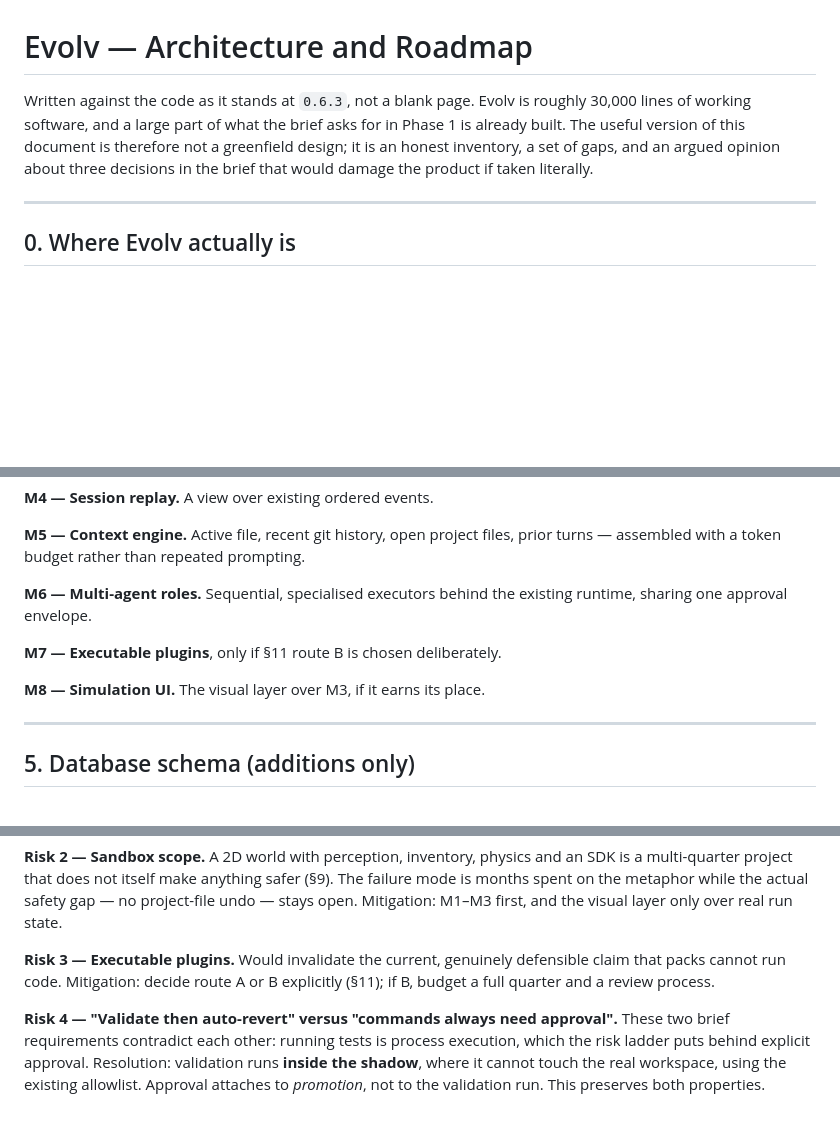
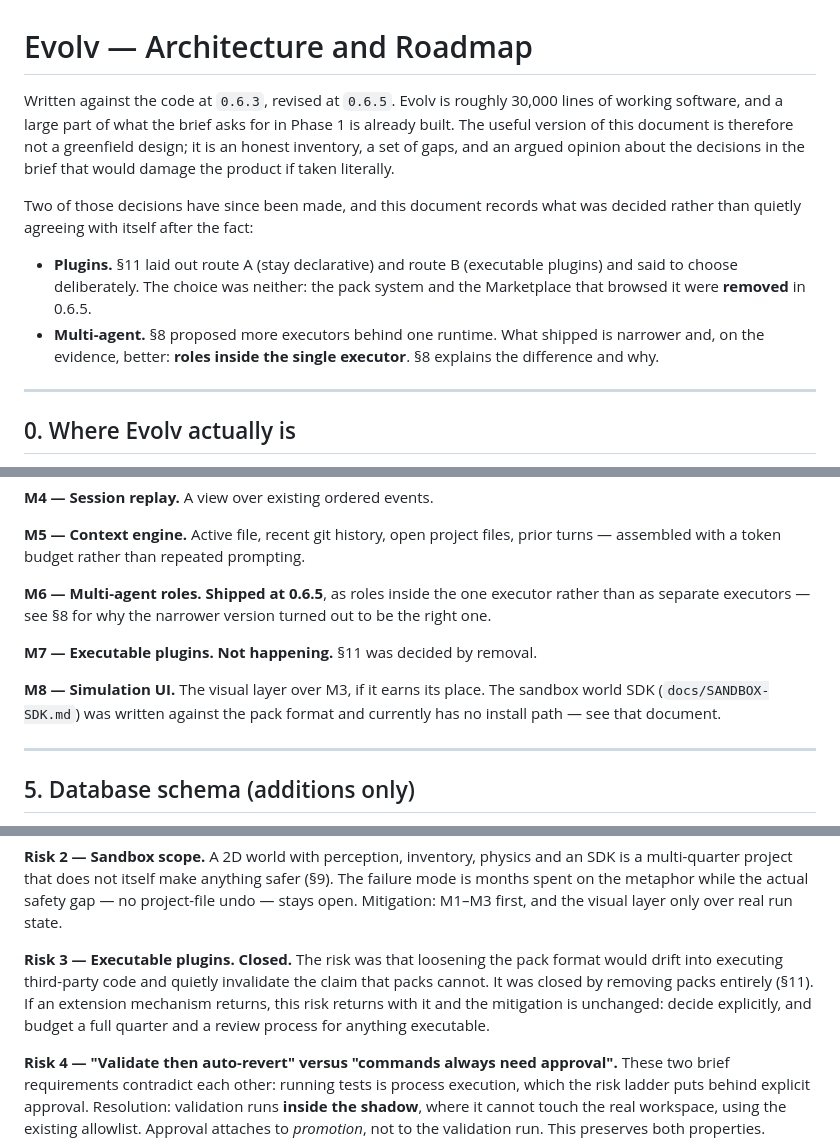
Before and after one commit to WI7ARD/evolv-ai, a Markdown page: docs/EVOLV-ROADMAP.md, 3 parts joined by grey strips. Rendered like a GitHub page; blank space fills up the shorter version.

```diff
--- a/docs/EVOLV-ROADMAP.md
+++ b/docs/EVOLV-ROADMAP.md
@@ -1,11 +1,21 @@
 # Evolv — Architecture and Roadmap
 
-Written against the code as it stands at `0.6.3`, not a blank page. Evolv is
-roughly 30,000 lines of working software, and a large part of what the brief
-asks for in Phase 1 is already built. The useful version of this document is
-therefore not a greenfield design; it is an honest inventory, a set of gaps,
-and an argued opinion about three decisions in the brief that would damage the
-product if taken literally.
+Written against the code at `0.6.3`, revised at `0.6.5`. Evolv is roughly
+30,000 lines of working software, and a large part of what the brief asks for in
+Phase 1 is already built. The useful version of this document is therefore not a
+greenfield design; it is an honest inventory, a set of gaps, and an argued
+opinion about the decisions in the brief that would damage the product if taken
+literally.
+
+Two of those decisions have since been made, and this document records what was
+decided rather than quietly agreeing with itself after the fact:
+
+- **Plugins.** §11 laid out route A (stay declarative) and route B (executable
+  plugins) and said to choose deliberately. The choice was neither: the pack
+  system and the Marketplace that browsed it were **removed** in 0.6.5.
+- **Multi-agent.** §8 proposed more executors behind one runtime. What shipped
+  is narrower and, on the evidence, better: **roles inside the single executor**.
+  §8 explains the difference and why.
 
 ---
 
@@ -187,12 +198,15 @@ tests/lint/build run there, failure discards, success offers promotion.
 **M5 — Context engine.** Active file, recent git history, open project files,
 prior turns — assembled with a token budget rather than repeated prompting.
 
-**M6 — Multi-agent roles.** Sequential, specialised executors behind the
-existing runtime, sharing one approval envelope.
+**M6 — Multi-agent roles. Shipped at 0.6.5**, as roles inside the one executor
+rather than as separate executors — see §8 for why the narrower version turned
+out to be the right one.
 
-**M7 — Executable plugins**, only if §11 route B is chosen deliberately.
+**M7 — Executable plugins. Not happening.** §11 was decided by removal.
 
-**M8 — Simulation UI.** The visual layer over M3, if it earns its place.
+**M8 — Simulation UI.** The visual layer over M3, if it earns its place. The
+sandbox world SDK (`docs/SANDBOX-SDK.md`) was written against the pack format
+and currently has no install path — see that document.
 
 ---
 
@@ -540,9 +600,12 @@ an SDK is a multi-quarter project that does not itself make anything safer
 gap — no project-file undo — stays open. Mitigation: M1–M3 first, and the
 visual layer only over real run state.
 
-**Risk 3 — Executable plugins.** Would invalidate the current, genuinely
-defensible claim that packs cannot run code. Mitigation: decide route A or B
-explicitly (§11); if B, budget a full quarter and a review process.
+**Risk 3 — Executable plugins. Closed.** The risk was that loosening the pack
+format would drift into executing third-party code and quietly invalidate the
+claim that packs cannot. It was closed by removing packs entirely (§11). If an
+extension mechanism returns, this risk returns with it and the mitigation is
+unchanged: decide explicitly, and budget a full quarter and a review process for
+anything executable.
 
 **Risk 4 — "Validate then auto-revert" versus "commands always need
 approval".** These two brief requirements contradict each other: running tests
```
Also changed, not shown: other parts of docs/EVOLV-ROADMAP.md (+97 -45 lines), docs/SANDBOX-SDK.md (+46 -37 lines).
